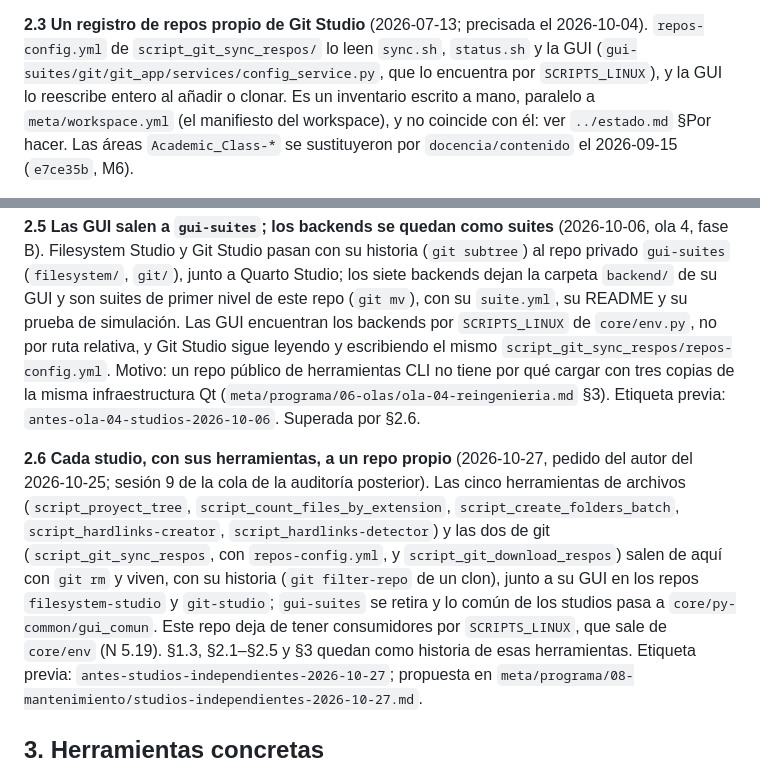
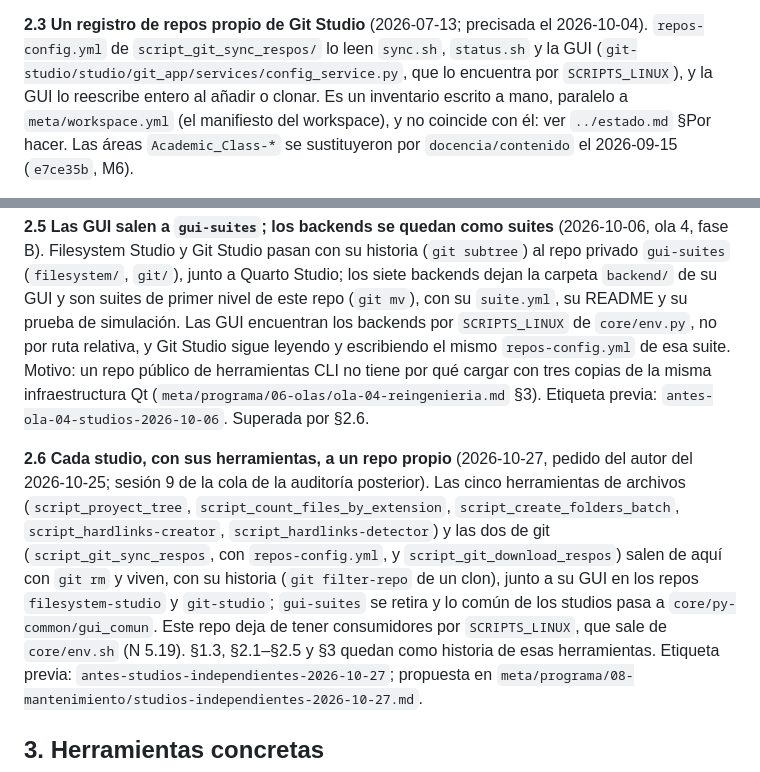
Before and after one commit to achalmed/scripts_for_linux, a Markdown page: docs/decisiones.md, 2 parts joined by grey strips. Drawn GitHub-style.

Commit message:
docs: citas a rutas que existen tras la separación de los studios (RQ-DOC-06)
Co-Authored-By: Claude Opus 5.5 <noreply@anthropic.com>

```diff
--- a/docs/decisiones.md
+++ b/docs/decisiones.md
@@ -75,7 +75,7 @@ servicio que lo porta.
 
 **2.3 Un registro de repos propio de Git Studio** (2026-07-13; precisada el 2026-10-04). `repos-config.yml`
 de `script_git_sync_respos/` lo leen `sync.sh`, `status.sh` y la GUI
-(`gui-suites/git/git_app/services/config_service.py`, que lo encuentra por `SCRIPTS_LINUX`), y la GUI lo
+(`git-studio/studio/git_app/services/config_service.py`, que lo encuentra por `SCRIPTS_LINUX`), y la GUI lo
 reescribe entero al añadir o clonar. Es
 un inventario escrito a mano, paralelo a `meta/workspace.yml` (el manifiesto del workspace), y no
 coincide con él: ver `../estado.md` §Por hacer. Las áreas `Academic_Class-*` se sustituyeron por `docencia/contenido` el
@@ -94,7 +94,7 @@ Studio y Git Studio pasan con su historia (`git subtree`) al repo privado `gui-s
 Quarto Studio; los siete backends dejan la carpeta `backend/` de su GUI y son suites de primer nivel de este repo
 (`git mv`), con su `suite.yml`, su README y su prueba de simulación. Las GUI encuentran los backends por
 `SCRIPTS_LINUX` de `core/env.py`, no por ruta relativa, y Git Studio sigue leyendo y escribiendo el mismo
-`script_git_sync_respos/repos-config.yml`. Motivo: un repo público de herramientas CLI no tiene por qué cargar con
+`repos-config.yml` de esa suite. Motivo: un repo público de herramientas CLI no tiene por qué cargar con
 tres copias de la misma infraestructura Qt (`meta/programa/06-olas/ola-04-reingenieria.md` §3). Etiqueta previa:
 `antes-ola-04-studios-2026-10-06`. Superada por §2.6.
 
@@ -104,7 +104,7 @@ de la cola de la auditoría posterior). Las cinco herramientas de archivos (`scr
 `script_hardlinks-detector`) y las dos de git (`script_git_sync_respos`, con `repos-config.yml`, y
 `script_git_download_respos`) salen de aquí con `git rm` y viven, con su historia (`git filter-repo` de un clon), junto
 a su GUI en los repos `filesystem-studio` y `git-studio`; `gui-suites` se retira y lo común de los studios pasa a
-`core/py-common/gui_comun`. Este repo deja de tener consumidores por `SCRIPTS_LINUX`, que sale de `core/env`
+`core/py-common/gui_comun`. Este repo deja de tener consumidores por `SCRIPTS_LINUX`, que sale de `core/env.sh`
 (N 5.19). §1.3, §2.1–§2.5 y §3 quedan como historia de esas herramientas. Etiqueta previa:
 `antes-studios-independientes-2026-10-27`; propuesta en
 `meta/programa/08-mantenimiento/studios-independientes-2026-10-27.md`.
```
